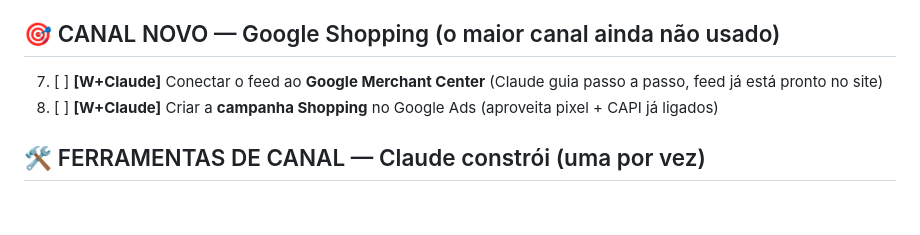
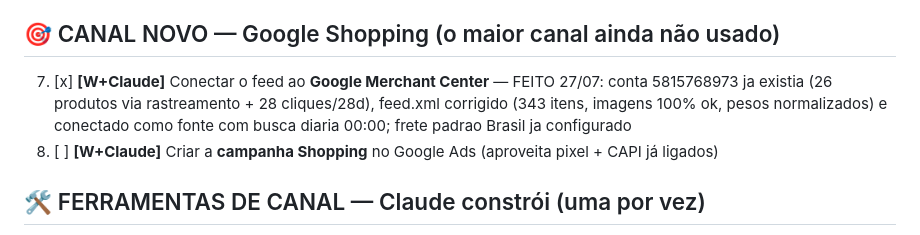
Before and after one commit to wellingtonrisieri09-a11y/topfood, a Markdown page: PENDENTE.md, the part around the change. Drawn GitHub-style; blank space fills up the shorter version.

Commit message:
docs: item 7 concluido — feed conectado no Merchant Center (343 itens, busca diaria)
Co-Authored-By: Claude Fable 5 <noreply@anthropic.com>

```diff
--- a/PENDENTE.md
+++ b/PENDENTE.md
@@ -15,7 +15,7 @@ _Responsáveis: **[W]** Wellington · **[Claude]** (código) · **[Contador]**.
 
 ## 🎯 CANAL NOVO — Google Shopping (o maior canal ainda não usado)
 
-7. [ ] **[W+Claude]** Conectar o feed ao **Google Merchant Center** (Claude guia passo a passo, feed já está pronto no site)
+7. [x] **[W+Claude]** Conectar o feed ao **Google Merchant Center** — FEITO 27/07: conta 5815768973 ja existia (26 produtos via rastreamento + 28 cliques/28d), feed.xml corrigido (343 itens, imagens 100% ok, pesos normalizados) e conectado como fonte com busca diaria 00:00; frete padrao Brasil ja configurado
 8. [ ] **[W+Claude]** Criar a **campanha Shopping** no Google Ads (aproveita pixel + CAPI já ligados)
 
 ## 🛠️ FERRAMENTAS DE CANAL — Claude constrói (uma por vez)
```
